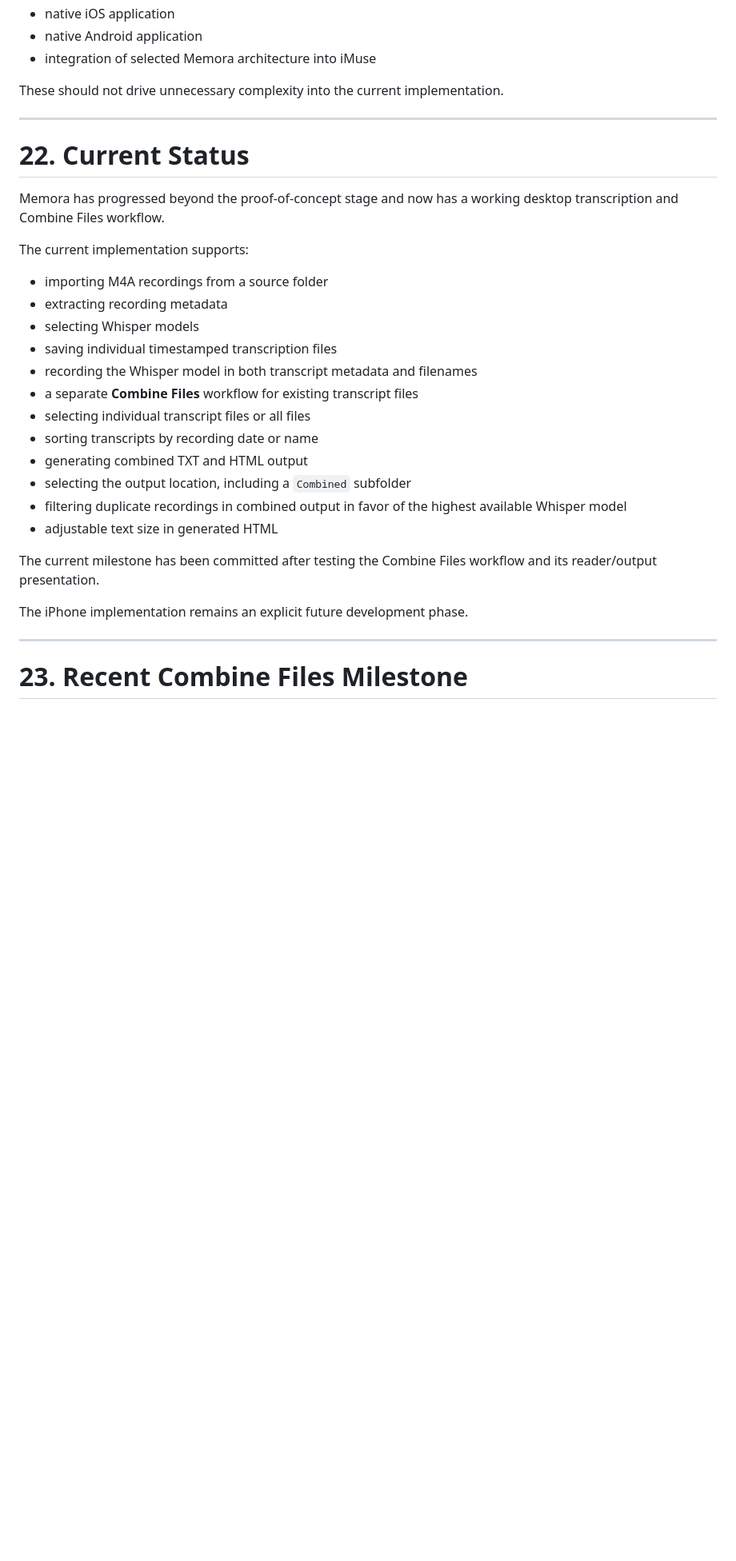
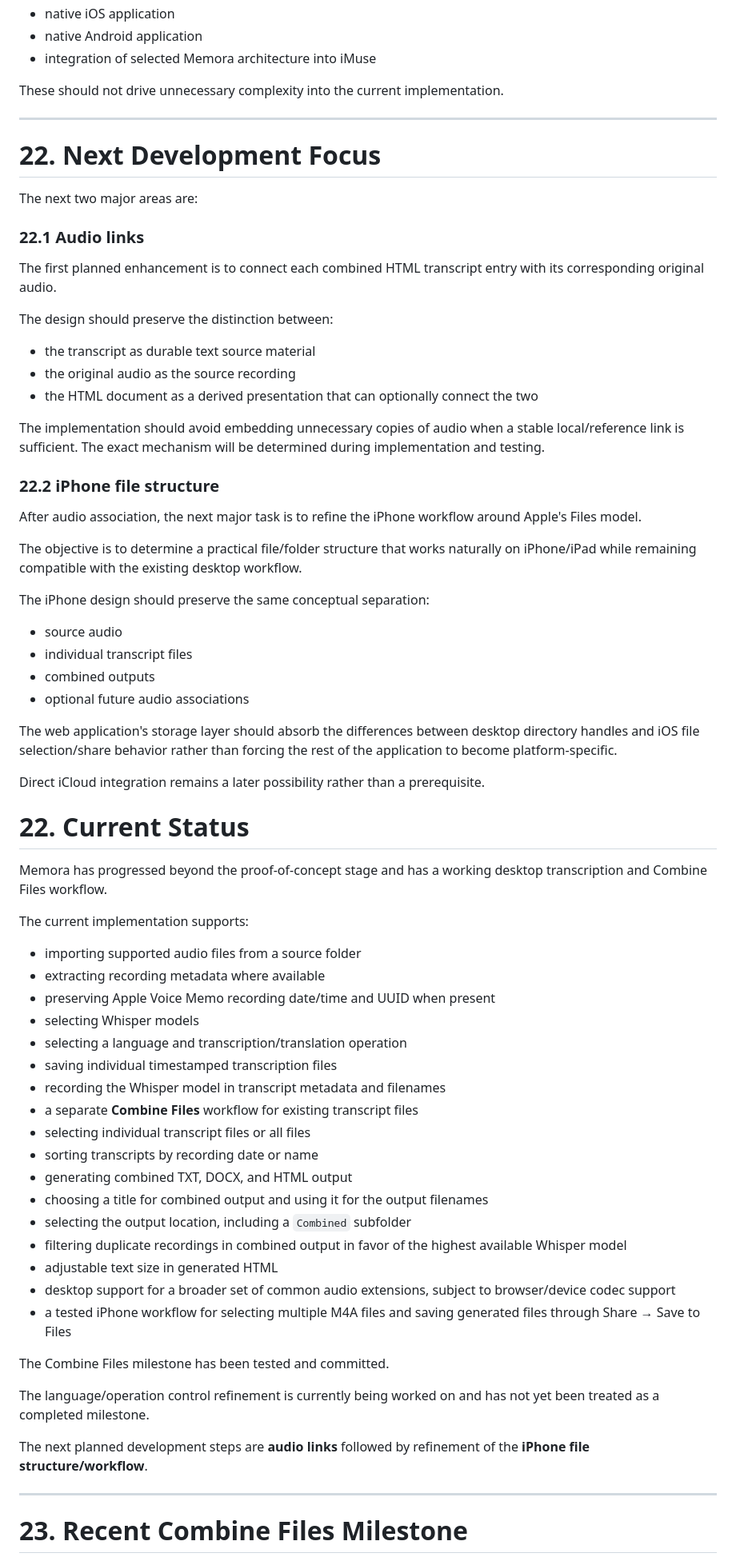
Before and after one commit to BCharash/Memora, a Markdown page: docs/design-journal.md, the part around one of its changes. Shown at 80% size. Rendered like a GitHub page; blank space fills up the shorter version.

```diff
--- a/docs/design-journal.md
+++ b/docs/design-journal.md
@@ -692,28 +706,68 @@ These should not drive unnecessary complexity into the current implementation.
 
 ---
 
+# 22. Next Development Focus
+
+The next two major areas are:
+
+### 22.1 Audio links
+
+The first planned enhancement is to connect each combined HTML transcript entry with its corresponding original audio.
+
+The design should preserve the distinction between:
+
+- the transcript as durable text source material
+- the original audio as the source recording
+- the HTML document as a derived presentation that can optionally connect the two
+
+The implementation should avoid embedding unnecessary copies of audio when a stable local/reference link is sufficient. The exact mechanism will be determined during implementation and testing.
+
+### 22.2 iPhone file structure
+
+After audio association, the next major task is to refine the iPhone workflow around Apple's Files model.
+
+The objective is to determine a practical file/folder structure that works naturally on iPhone/iPad while remaining compatible with the existing desktop workflow.
+
+The iPhone design should preserve the same conceptual separation:
+
+- source audio
+- individual transcript files
+- combined outputs
+- optional future audio associations
+
+The web application's storage layer should absorb the differences between desktop directory handles and iOS file selection/share behavior rather than forcing the rest of the application to become platform-specific.
+
+Direct iCloud integration remains a later possibility rather than a prerequisite.
+
 # 22. Current Status
 
-Memora has progressed beyond the proof-of-concept stage and now has a working desktop transcription and Combine Files workflow.
+Memora has progressed beyond the proof-of-concept stage and has a working desktop transcription and Combine Files workflow.
 
 The current implementation supports:
 
-- importing M4A recordings from a source folder
-- extracting recording metadata
+- importing supported audio files from a source folder
+- extracting recording metadata where available
+- preserving Apple Voice Memo recording date/time and UUID when present
 - selecting Whisper models
+- selecting a language and transcription/translation operation
 - saving individual timestamped transcription files
-- recording the Whisper model in both transcript metadata and filenames
+- recording the Whisper model in transcript metadata and filenames
 - a separate **Combine Files** workflow for existing transcript files
 - selecting individual transcript files or all files
 - sorting transcripts by recording date or name
-- generating combined TXT and HTML output
+- generating combined TXT, DOCX, and HTML output
+- choosing a title for combined output and using it for the output filenames
 - selecting the output location, including a `Combined` subfolder
 - filtering duplicate recordings in combined output in favor of the highest available Whisper model
 - adjustable text size in generated HTML
+- desktop support for a broader set of common audio extensions, subject to browser/device codec support
+- a tested iPhone workflow for selecting multiple M4A files and saving generated files through Share → Save to Files
 
-The current milestone has been committed after testing the Combine Files workflow and its reader/output presentation.
+The Combine Files milestone has been tested and committed.
 
-The iPhone implementation remains an explicit future development phase.
+The language/operation control refinement is currently being worked on and has not yet been treated as a completed milestone.
+
+The next planned development steps are **audio links** followed by refinement of the **iPhone file structure/workflow**.
 
 ---
 
```
Also changed, not shown: other parts of docs/design-journal.md (+46 -22 lines).
